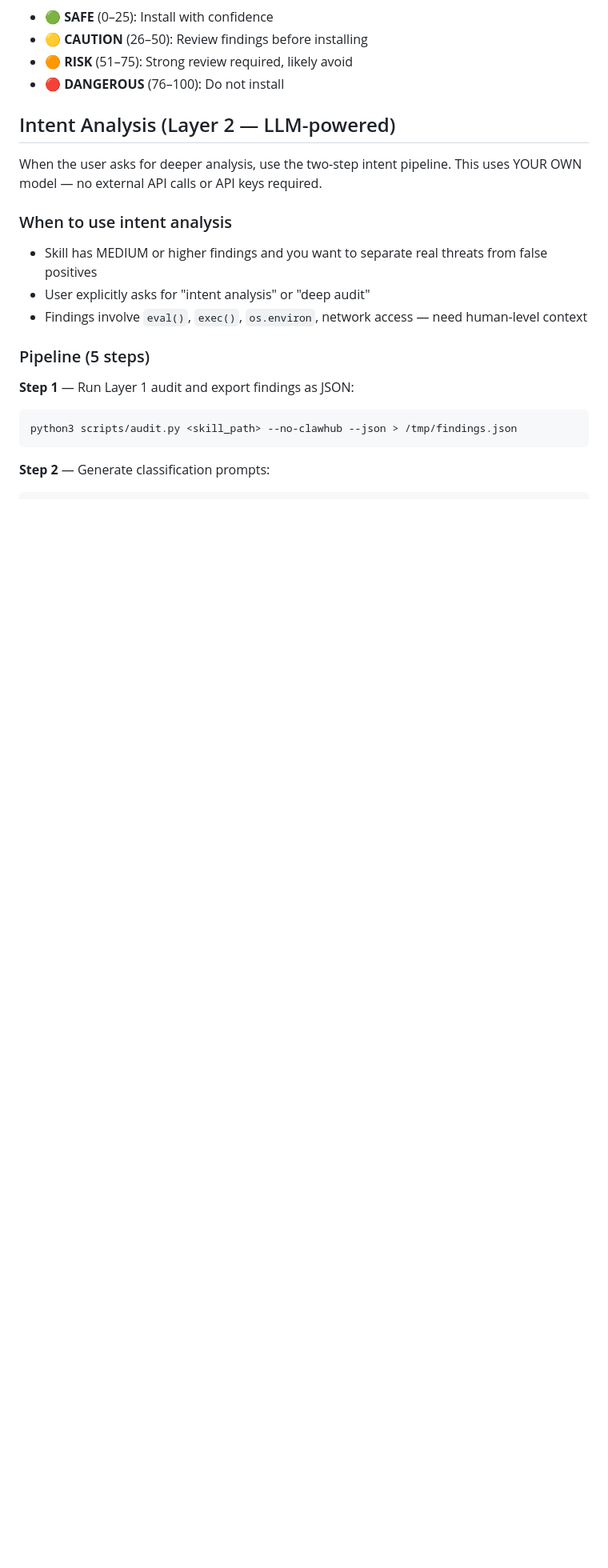
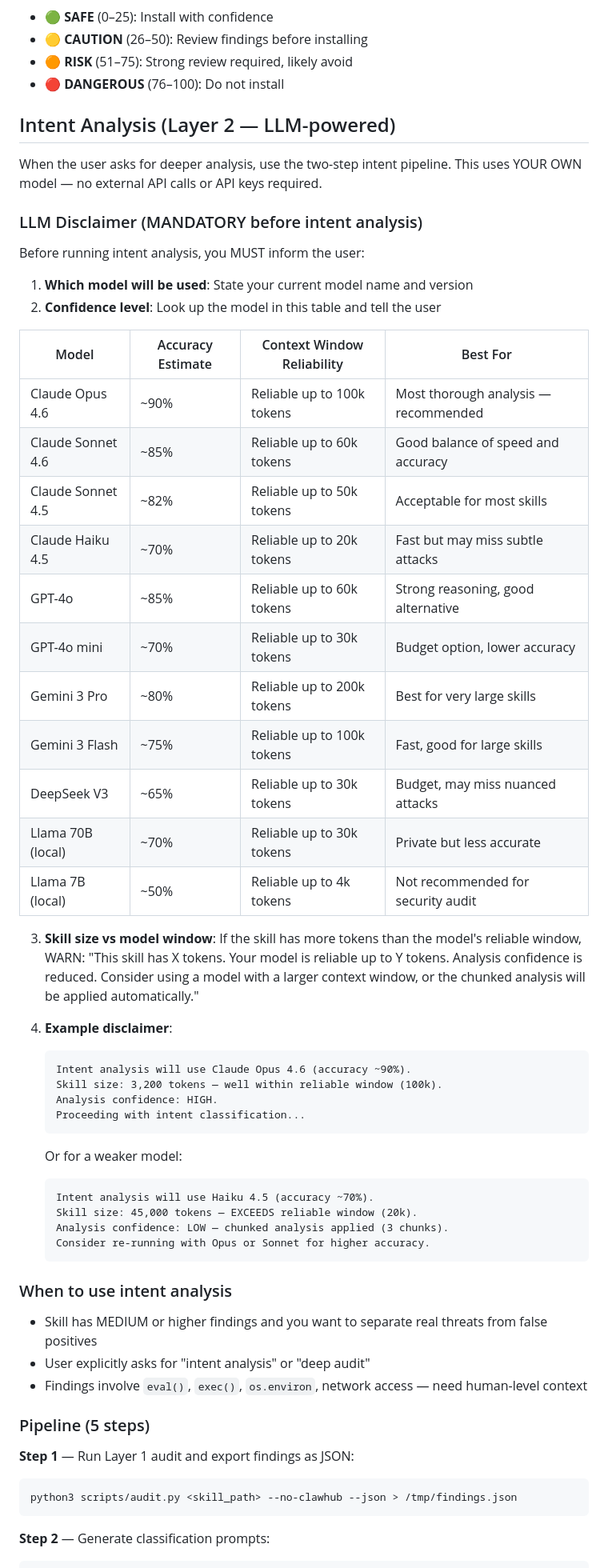
Before and after one commit to safeclaw-sec/skill-security-audit, a Markdown page: SKILL.md, the part around the change. Shown at 80% size. Rendered like a GitHub page; blank space fills up the shorter version.

Commit message:
v3.0: Add mandatory LLM disclaimer with accuracy table per model
- Agent MUST inform user which model is being used
- Accuracy estimates: Opus 90%, Sonnet 85%, Haiku 70%, GPT-4o 85%, etc
- Context window reliability per model
- Warning when skill exceeds model's reliable window
- Example disclaimers for high and low confidence scenarios
- Covers: Claude, GPT, Gemini, DeepSeek, Llama (local)

````diff
--- a/SKILL.md
+++ b/SKILL.md
@@ -134,6 +134,46 @@ Recommendation: INSTALL / INSTALL WITH CAUTION / DO NOT INSTALL
 When the user asks for deeper analysis, use the two-step intent pipeline.
 This uses YOUR OWN model — no external API calls or API keys required.
 
+### LLM Disclaimer (MANDATORY before intent analysis)
+
+Before running intent analysis, you MUST inform the user:
+
+1. **Which model will be used**: State your current model name and version
+2. **Confidence level**: Look up the model in this table and tell the user
+
+| Model | Accuracy Estimate | Context Window Reliability | Best For |
+|-------|------------------|---------------------------|----------|
+| Claude Opus 4.6 | ~90% | Reliable up to 100k tokens | Most thorough analysis — recommended |
+| Claude Sonnet 4.6 | ~85% | Reliable up to 60k tokens | Good balance of speed and accuracy |
+| Claude Sonnet 4.5 | ~82% | Reliable up to 50k tokens | Acceptable for most skills |
+| Claude Haiku 4.5 | ~70% | Reliable up to 20k tokens | Fast but may miss subtle attacks |
+| GPT-4o | ~85% | Reliable up to 60k tokens | Strong reasoning, good alternative |
+| GPT-4o mini | ~70% | Reliable up to 30k tokens | Budget option, lower accuracy |
+| Gemini 3 Pro | ~80% | Reliable up to 200k tokens | Best for very large skills |
+| Gemini 3 Flash | ~75% | Reliable up to 100k tokens | Fast, good for large skills |
+| DeepSeek V3 | ~65% | Reliable up to 30k tokens | Budget, may miss nuanced attacks |
+| Llama 70B (local) | ~70% | Reliable up to 30k tokens | Private but less accurate |
+| Llama 7B (local) | ~50% | Reliable up to 4k tokens | Not recommended for security audit |
+
+3. **Skill size vs model window**: If the skill has more tokens than the model's reliable window, WARN:
+   "This skill has X tokens. Your model is reliable up to Y tokens. Analysis confidence is reduced. Consider using a model with a larger context window, or the chunked analysis will be applied automatically."
+
+4. **Example disclaimer**:
+   ```
+   Intent analysis will use Claude Opus 4.6 (accuracy ~90%).
+   Skill size: 3,200 tokens — well within reliable window (100k).
+   Analysis confidence: HIGH.
+   Proceeding with intent classification...
+   ```
+
+   Or for a weaker model:
+   ```
+   Intent analysis will use Haiku 4.5 (accuracy ~70%).
+   Skill size: 45,000 tokens — EXCEEDS reliable window (20k).
+   Analysis confidence: LOW — chunked analysis applied (3 chunks).
+   Consider re-running with Opus or Sonnet for higher accuracy.
+   ```
+
 ### When to use intent analysis
 - Skill has MEDIUM or higher findings and you want to separate real threats from false positives
 - User explicitly asks for "intent analysis" or "deep audit"
````
